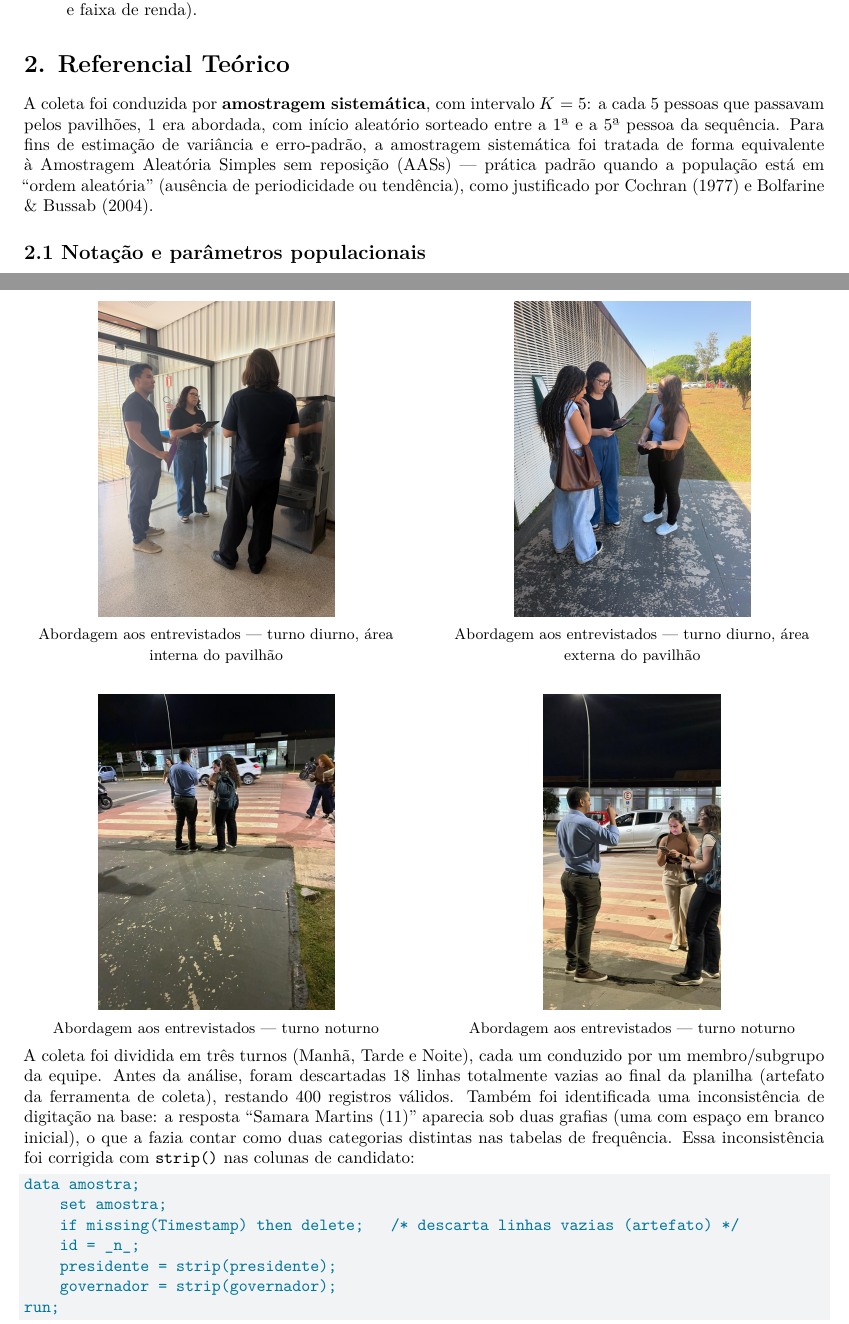
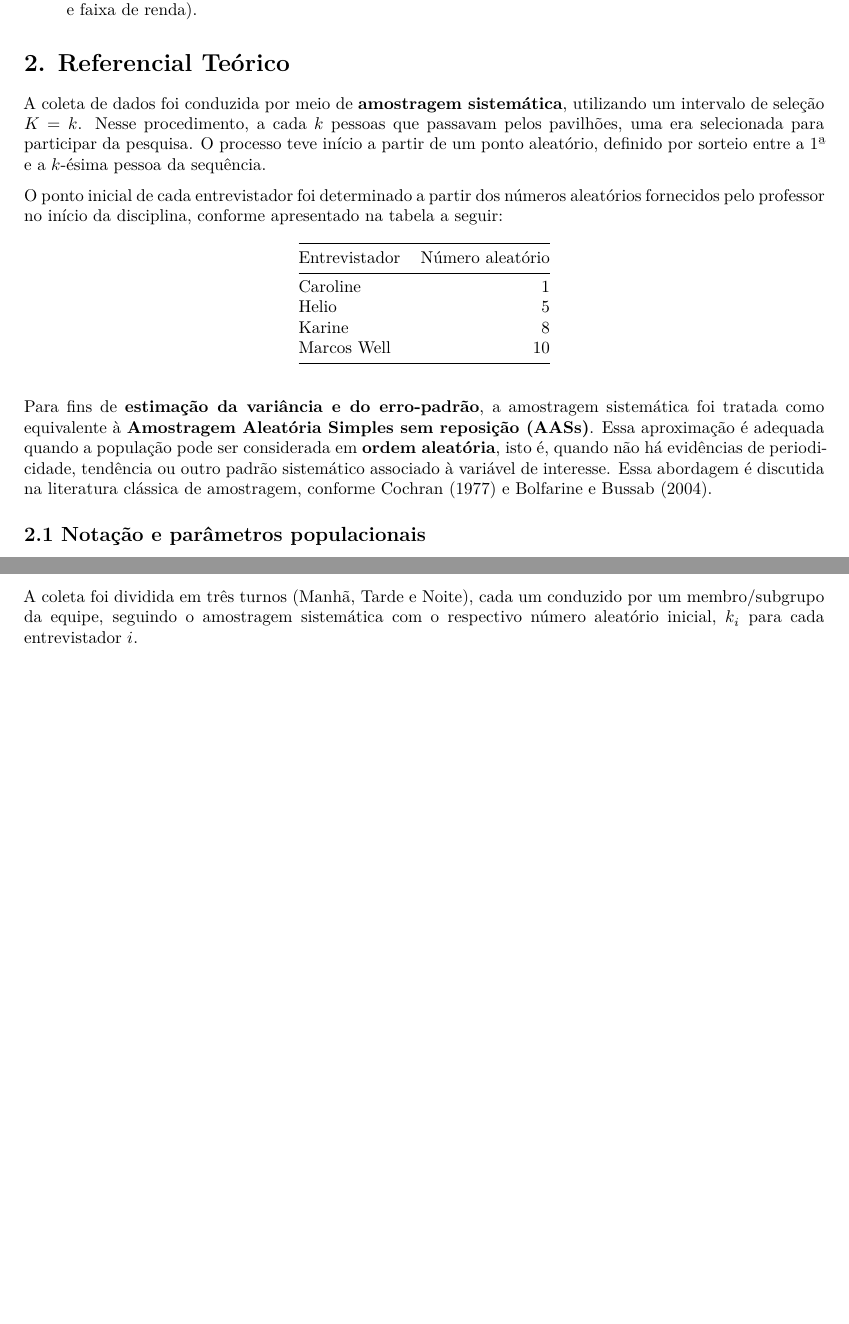
Before and after one commit to helios036/trabalho_amostragem_2026_02, a Quarto document (relatorio_trabalho_amostragem.qmd): two parts of pages 5 and 8 of 20 before the commit and two parts of pages 5 and 8 of 19 after it, joined at a grey line, cut so that both start at the same text, the shorter picture padded with empty space. Rendered offline with R 4.5, knitr and Pandoc in place of Quarto, then LaTeX, with nearby package versions.

Commit message:
primeiro commit Marcos

````diff
--- a/relatorio_trabalho_amostragem.qmd
+++ b/relatorio_trabalho_amostragem.qmd
@@ -23,6 +23,7 @@ format:
     include-in-header:
       text: |
         \let\maketitle\relax
+        \usepackage{booktabs}
 ---
 
 ```{=latex}
@@ -80,7 +83,21 @@ Os objetivos específicos são:
 
 # 2. Referencial Teórico
 
-A coleta foi conduzida por **amostragem sistemática**, com intervalo $K=5$: a cada 5 pessoas que passavam pelos pavilhões, 1 era abordada, com início aleatório sorteado entre a 1ª e a 5ª pessoa da sequência. Para fins de estimação de variância e erro-padrão, a amostragem sistemática foi tratada de forma equivalente à Amostragem Aleatória Simples sem reposição (AASs) — prática padrão quando a população está em "ordem aleatória" (ausência de periodicidade ou tendência), como justificado por Cochran (1977) e Bolfarine & Bussab (2004).
+A coleta de dados foi conduzida por meio de **amostragem sistemática**, utilizando um intervalo de seleção \(K=k\). Nesse procedimento, a cada \(k\) pessoas que passavam pelos pavilhões, uma era selecionada para participar da pesquisa. O processo teve início a partir de um ponto aleatório, definido por sorteio entre a 1ª e a \(k\)-ésima pessoa da sequência.
+
+O ponto inicial de cada entrevistador foi determinado a partir dos números aleatórios fornecidos pelo professor no início da disciplina, conforme apresentado na tabela a seguir:
+
+
+| Entrevistador | Número aleatório |
+|:--------------|-----------------:|
+| Caroline      | 1                |
+| Helio         | 5                |
+| Karine        | 8                |
+| Marcos Well   | 10               |
+
+
+
+Para fins de **estimação da variância e do erro-padrão**, a amostragem sistemática foi tratada como equivalente à **Amostragem Aleatória Simples sem reposição (AASs)**. Essa aproximação é adequada quando a população pode ser considerada em **ordem aleatória**, isto é, quando não há evidências de periodicidade, tendência ou outro padrão sistemático associado à variável de interesse. Essa abordagem é discutida na literatura clássica de amostragem, conforme Cochran (1977) e Bolfarine e Bussab (2004).
 
 ## 2.1 Notação e parâmetros populacionais
 
@@ -179,18 +200,9 @@ A coleta foi realizada presencialmente em pavilhões na cidade de Brasília, por
 \end{minipage}
 \end{center}
 ```
+-->
 
-A coleta foi dividida em três turnos (Manhã, Tarde e Noite), cada um conduzido por um membro/subgrupo da equipe. Antes da análise, foram descartadas 18 linhas totalmente vazias ao final da planilha (artefato da ferramenta de coleta), restando 400 registros válidos. Também foi identificada uma inconsistência de digitação na base: a resposta "Samara Martins (11)" aparecia sob duas grafias (uma com espaço em branco inicial), o que a fazia contar como duas categorias distintas nas tabelas de frequência. Essa inconsistência foi corrigida com `strip()` nas colunas de candidato:
-
-```sas
-data amostra;
-    set amostra;
-    if missing(Timestamp) then delete;   /* descarta linhas vazias (artefato) */
-    id = _n_;
-    presidente = strip(presidente);
-    governador = strip(governador);
-run;
-```
+A coleta foi dividida em três turnos (Manhã, Tarde e Noite), cada um conduzido por um membro/subgrupo da equipe, seguindo o amostragem sistemática com o respectivo número aleatório inicial, $k_i$ para cada entrevistador $i$.
 
 ## 3.2 População de referência e correção de população finita (fpc)
 
````
Also changed, not shown: relatorio_trabalho_amostragem.qmd (18 more changed lines), 2 other files.
